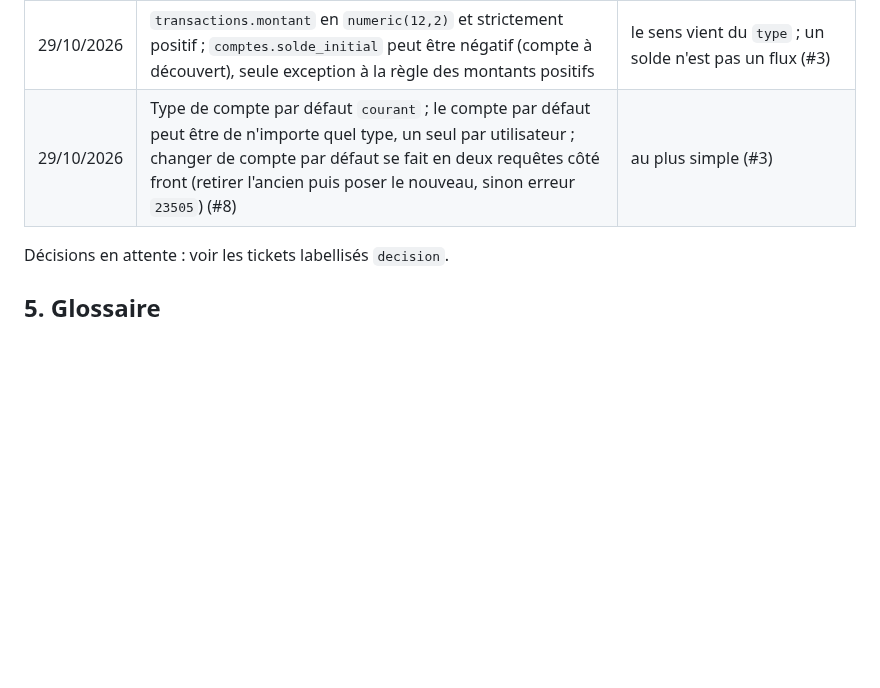
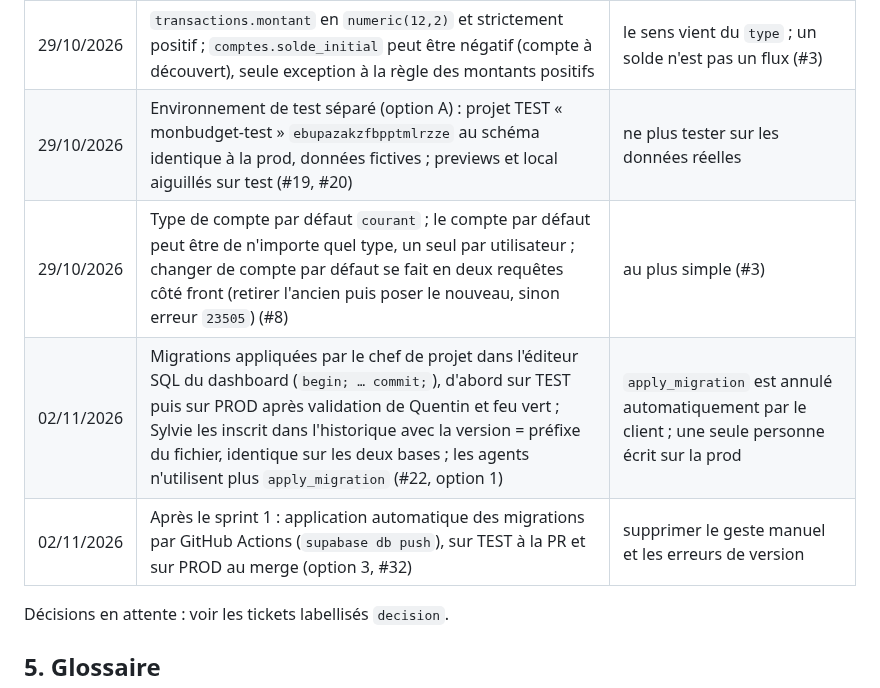
Before and after one commit to adum42/monbudget, a Markdown page: docs/PROJET.md, the part around one of its changes. Drawn GitHub-style; blank space fills up the shorter version.

```diff
--- a/docs/PROJET.md
+++ b/docs/PROJET.md
@@ -103,7 +114,10 @@ Migrations : fichiers dans `supabase/migrations/`. `etape1_comptes_tous_types_vi
 | 29/10/2026 | On ne supprime jamais un compte qui porte des opérations (FK `on delete restrict`) ; « supprimer » est réservé aux comptes créés par erreur ; un compte fermé sera **clôturé** (#15, #16) | garder l'historique des opérations (#3) |
 | 29/10/2026 | Chaque utilisateur est indépendant : une transaction ne référence que des comptes de son propre utilisateur, garanti en base par le trigger `transactions_verifier_comptes` ; un virement vers une autre personne est saisi par chacun (sortie chez l'un, entrée chez l'autre) | une clé étrangère ne passe pas par la RLS (#3) |
 | 29/10/2026 | `transactions.montant` en `numeric(12,2)` et strictement positif ; `comptes.solde_initial` peut être négatif (compte à découvert), seule exception à la règle des montants positifs | le sens vient du `type` ; un solde n'est pas un flux (#3) |
+| 29/10/2026 | Environnement de test séparé (option A) : projet TEST « monbudget-test » `ebupazakzfbpptmlrzze` au schéma identique à la prod, données fictives ; previews et local aiguillés sur test (#19, #20) | ne plus tester sur les données réelles |
 | 29/10/2026 | Type de compte par défaut `courant` ; le compte par défaut peut être de n'importe quel type, un seul par utilisateur ; changer de compte par défaut se fait en deux requêtes côté front (retirer l'ancien puis poser le nouveau, sinon erreur `23505`) (#8) | au plus simple (#3) |
+| 02/11/2026 | Migrations appliquées par le chef de projet dans l'éditeur SQL du dashboard (`begin; … commit;`), d'abord sur TEST puis sur PROD après validation de Quentin et feu vert ; Sylvie les inscrit dans l'historique avec la version = préfixe du fichier, identique sur les deux bases ; les agents n'utilisent plus `apply_migration` (#22, option 1) | `apply_migration` est annulé automatiquement par le client ; une seule personne écrit sur la prod |
+| 02/11/2026 | Après le sprint 1 : application automatique des migrations par GitHub Actions (`supabase db push`), sur TEST à la PR et sur PROD au merge (option 3, #32) | supprimer le geste manuel et les erreurs de version |
 
 Décisions en attente : voir les tickets labellisés `decision`.
 
```
Also changed, not shown: other parts of docs/PROJET.md (+14 -3 lines), docs/RESTAURATION.md (+2 -0 lines).
